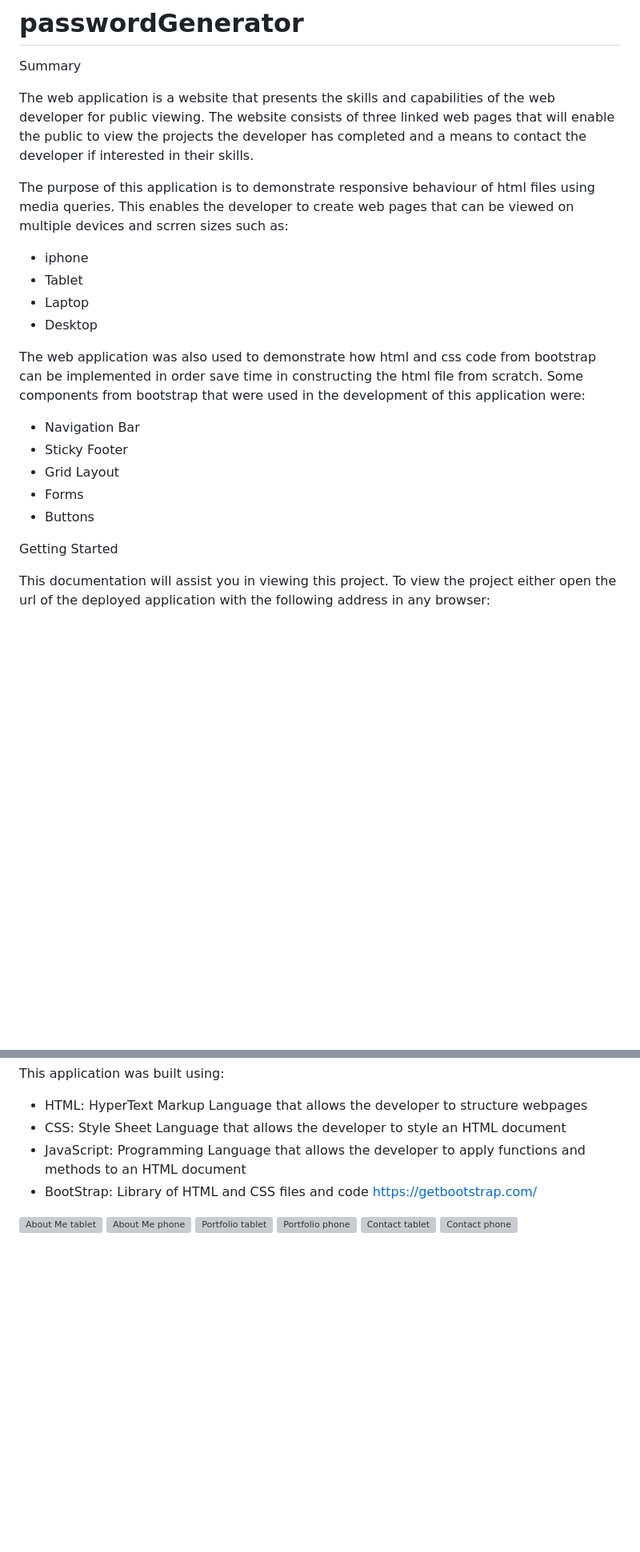
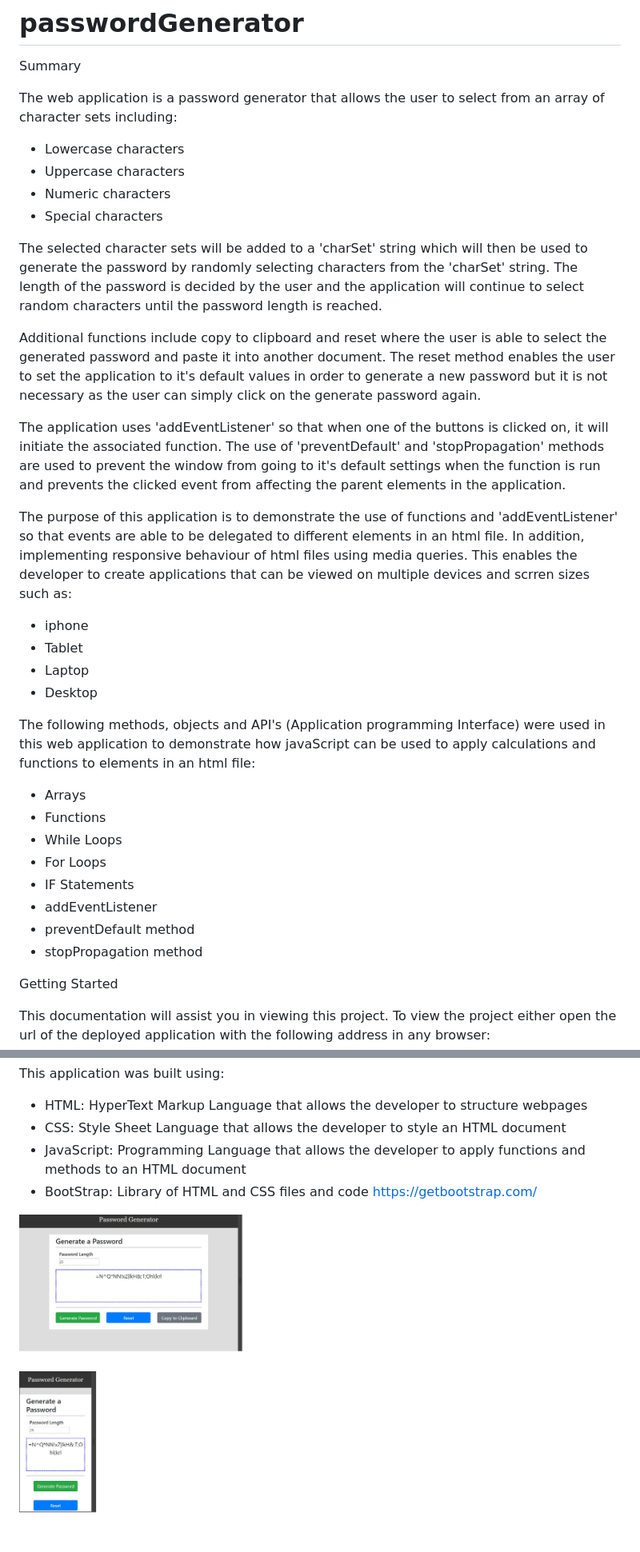
Before and after one commit to pozengineer/passwordGenerator, a Markdown page: README.md, 2 parts joined by grey strips. Shown: that part at 80% size. Rendered like a GitHub page; pictures changed too: assets/images/passwordGen01.jpg (added), assets/images/passwordGen02.jpg (added); blank space fills up the shorter version; grey boxes are pictures that could not be loaded.

Commit message:
implement addEventListener API to javaScript functions

```diff
--- a/README.md
+++ b/README.md
@@ -2,27 +2,48 @@
 
 Summary
 
-The web application is a website that presents the skills and capabilities of the web
-developer for public viewing. The website consists of three linked web pages that will
-enable the public to view the projects the developer has completed and a means to contact
-the developer if interested in their skills.
+The web application is a password generator that allows the user to select from an array
+of character sets including:
+- Lowercase characters
+- Uppercase characters
+- Numeric characters
+- Special characters
 
-The purpose of this application is to demonstrate responsive behaviour of html files
-using media queries. This enables the developer to create web pages that can be viewed on
-multiple devices and scrren sizes such as:
+The selected character sets will be added to a 'charSet' string which will then be used to
+generate the password by randomly selecting characters from the 'charSet' string. The length
+of the password is decided by the user and the application will continue to select random
+characters until the password length is reached.
+
+Additional functions include copy to clipboard and reset where the user is able to select
+the generated password and paste it into another document. The reset method enables the user
+to set the application to it's default values in order to generate a new password but it is
+not necessary as the user can simply click on the generate password again.
+
+The application uses 'addEventListener' so that when one of the buttons is clicked on, it will
+initiate the associated function. The use of 'preventDefault' and 'stopPropagation' methods are
+used to prevent the window from going to it's default settings when the function is run and
+prevents the clicked event from affecting the parent elements in the application.
+
+The purpose of this application is to demonstrate the use of functions and 'addEventListener' so
+that events are able to be delegated to different elements in an html file. In addition, implementing
+responsive behaviour of html files using media queries. This enables the developer to create applications
+that can be viewed on multiple devices and scrren sizes such as:
 - iphone
 - Tablet
 - Laptop
 - Desktop
 
-The web application was also used to demonstrate how html and css code from bootstrap can
-be implemented in order save time in constructing the html file from scratch. Some components
-from bootstrap that were used in the development of this application were:
-- Navigation Bar
-- Sticky Footer
-- Grid Layout
-- Forms
-- Buttons
+The following methods, objects and API's (Application programming Interface) were used in this web
+application to demonstrate how javaScript can be used to apply calculations and functions to elements
+in an html file:
+- Arrays
+- Functions
+- While Loops
+- For Loops
+- IF Statements
+- addEventListener
+- preventDefault method
+- stopPropagation method
 
 Getting Started
 
@@ -41,9 +62,5 @@ This application was built using:
 - JavaScript: Programming Language that allows the developer to apply functions and methods to an HTML document
 - BootStrap: Library of HTML and CSS files and code https://getbootstrap.com/
 
-![About Me tablet](assets/images/aboutMe01.jpg)
-![About Me phone](assets/images/aboutMe02.jpg)
-![Portfolio tablet](assets/images/portFolio01.jpg)
-![Portfolio phone](assets/images/portFolio02.jpg)
-![Contact tablet](assets/images/contact01.jpg)
-![Contact phone](assets/images/contact02.jpg)
+![passwordGenerator tablet](assets/images/passwordGen01.jpg)
+![passwordGenerator iphone](assets/images/passwordGen02.jpg)
```
Also changed, not shown: 4 other files.
